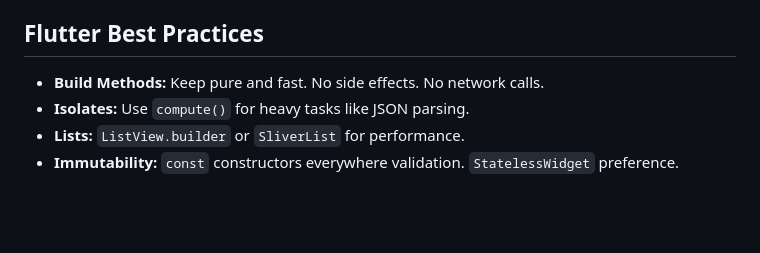
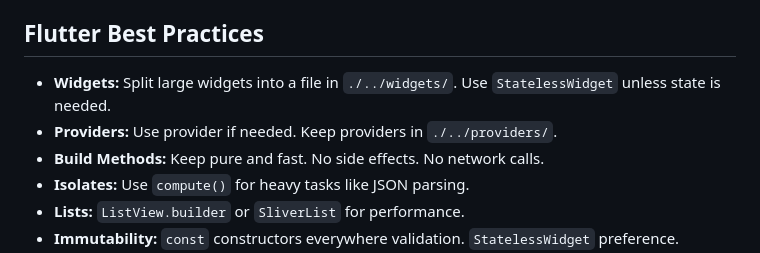
Before and after one commit to kreazyme/zigloom, a Markdown page: .github/copilot-instructions.md, the part around the change. Drawn GitHub-style; blank space fills up the shorter version.

```diff
--- a/.github/copilot-instructions.md
+++ b/.github/copilot-instructions.md
@@ -29,6 +29,8 @@
 
 ## Flutter Best Practices
 
+- **Widgets:** Split large widgets into a file in `./../widgets/`. Use `StatelessWidget` unless state is needed.
+- **Providers:** Use provider if needed. Keep providers in `./../providers/`.
 - **Build Methods:** Keep pure and fast. No side effects. No network calls.
 - **Isolates:** Use `compute()` for heavy tasks like JSON parsing.
 - **Lists:** `ListView.builder` or `SliverList` for performance.
```
Also changed, not shown: AGENT.md (+7 -1 lines).
